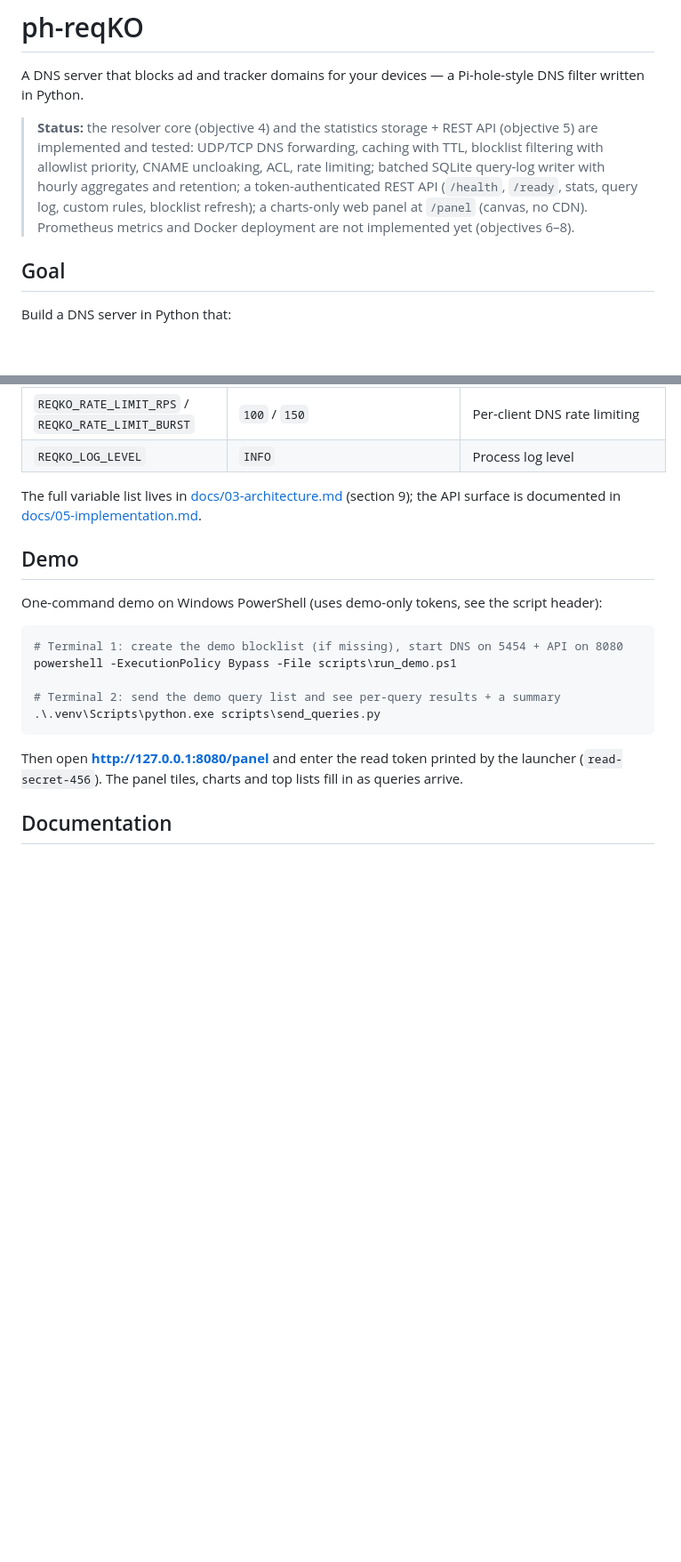
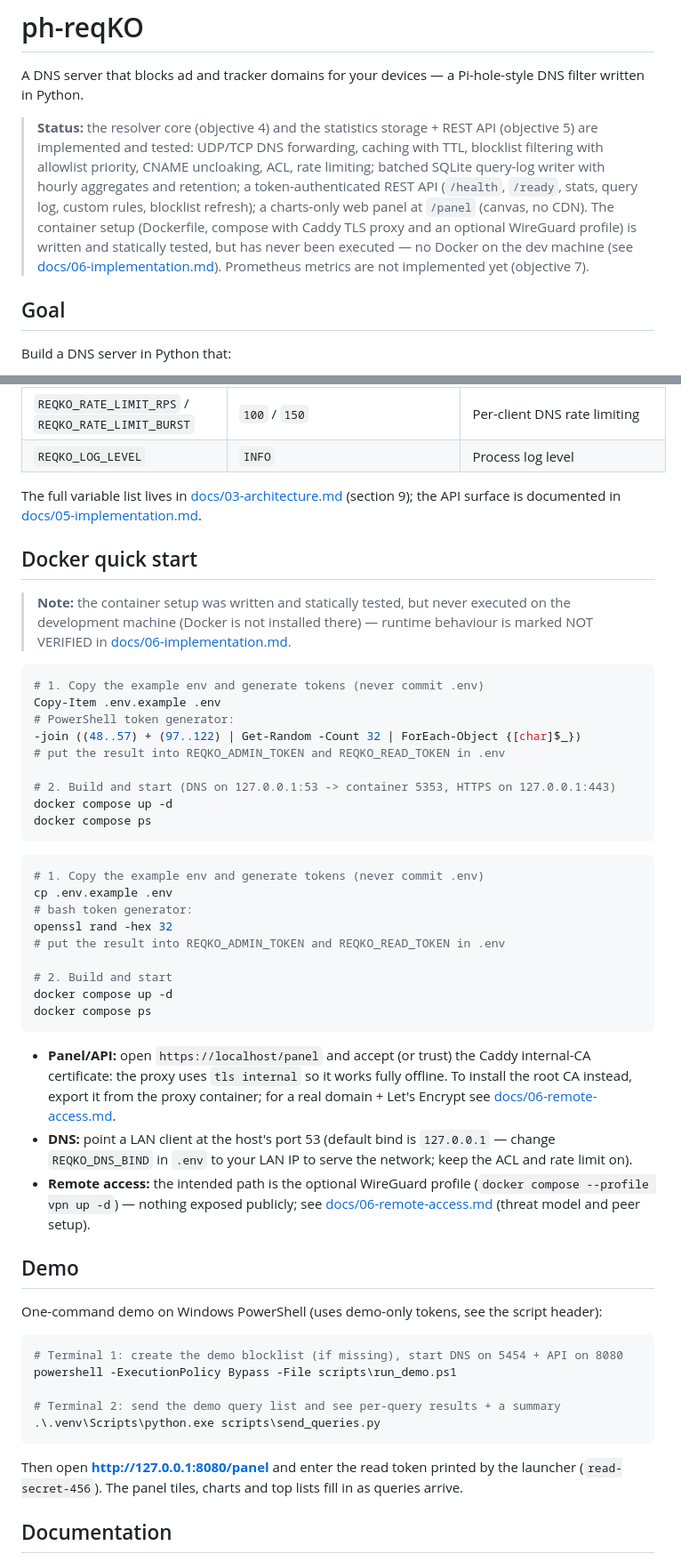
Before and after one commit to mimircore/ph-reqKO, a Markdown page: README.md, 2 parts joined by grey strips. Shown at 89% size. Rendered like a GitHub page; blank space fills up the shorter version.

Commit message:
docs: objective 6 report and remote access guide

````diff
--- a/README.md
+++ b/README.md
@@ -2,7 +2,7 @@
 
 A DNS server that blocks ad and tracker domains for your devices — a Pi-hole-style DNS filter written in Python.
 
-> **Status:** the resolver core (objective 4) and the statistics storage + REST API (objective 5) are implemented and tested: UDP/TCP DNS forwarding, caching with TTL, blocklist filtering with allowlist priority, CNAME uncloaking, ACL, rate limiting; batched SQLite query-log writer with hourly aggregates and retention; a token-authenticated REST API (`/health`, `/ready`, stats, query log, custom rules, blocklist refresh); a charts-only web panel at `/panel` (canvas, no CDN). Prometheus metrics and Docker deployment are not implemented yet (objectives 6–8).
+> **Status:** the resolver core (objective 4) and the statistics storage + REST API (objective 5) are implemented and tested: UDP/TCP DNS forwarding, caching with TTL, blocklist filtering with allowlist priority, CNAME uncloaking, ACL, rate limiting; batched SQLite query-log writer with hourly aggregates and retention; a token-authenticated REST API (`/health`, `/ready`, stats, query log, custom rules, blocklist refresh); a charts-only web panel at `/panel` (canvas, no CDN). The container setup (Dockerfile, compose with Caddy TLS proxy and an optional WireGuard profile) is written and statically tested, but has never been executed — no Docker on the dev machine (see [docs/06-implementation.md](docs/06-implementation.md)). Prometheus metrics are not implemented yet (objective 7).
 
 ## Goal
 
@@ -102,6 +102,46 @@ REQKO_ADMIN_TOKEN=changeme-admin-token REQKO_DNS_PORT=5454 REQKO_DNS_HOST=127.0.
 
 The full variable list lives in [docs/03-architecture.md](docs/03-architecture.md) (section 9); the API surface is documented in [docs/05-implementation.md](docs/05-implementation.md).
 
+## Docker quick start
+
+> **Note:** the container setup was written and statically tested, but never executed on the
+> development machine (Docker is not installed there) — runtime behaviour is marked NOT VERIFIED
+> in [docs/06-implementation.md](docs/06-implementation.md).
+
+```powershell
+# 1. Copy the example env and generate tokens (never commit .env)
+Copy-Item .env.example .env
+# PowerShell token generator:
+-join ((48..57) + (97..122) | Get-Random -Count 32 | ForEach-Object {[char]$_})
+# put the result into REQKO_ADMIN_TOKEN and REQKO_READ_TOKEN in .env
+
+# 2. Build and start (DNS on 127.0.0.1:53 -> container 5353, HTTPS on 127.0.0.1:443)
+docker compose up -d
+docker compose ps
+```
+
+```bash
+# 1. Copy the example env and generate tokens (never commit .env)
+cp .env.example .env
+# bash token generator:
+openssl rand -hex 32
+# put the result into REQKO_ADMIN_TOKEN and REQKO_READ_TOKEN in .env
+
+# 2. Build and start
+docker compose up -d
+docker compose ps
+```
+
+- **Panel/API:** open `https://localhost/panel` and accept (or trust) the Caddy internal-CA
+  certificate: the proxy uses `tls internal` so it works fully offline. To install the root CA
+  instead, export it from the proxy container; for a real domain + Let's Encrypt see
+  [docs/06-remote-access.md](docs/06-remote-access.md).
+- **DNS:** point a LAN client at the host's port 53 (default bind is `127.0.0.1` — change
+  `REQKO_DNS_BIND` in `.env` to your LAN IP to serve the network; keep the ACL and rate limit on).
+- **Remote access:** the intended path is the optional WireGuard profile
+  (`docker compose --profile vpn up -d`) — nothing exposed publicly; see
+  [docs/06-remote-access.md](docs/06-remote-access.md) (threat model and peer setup).
+
 ## Demo
 
 One-command demo on Windows PowerShell (uses demo-only tokens, see the script header):
````
Also changed, not shown: other parts of README.md (+3 -1 lines), docs/06-implementation.md (added, +134 -0 lines), docs/06-remote-access.md (added, +89 -0 lines).
